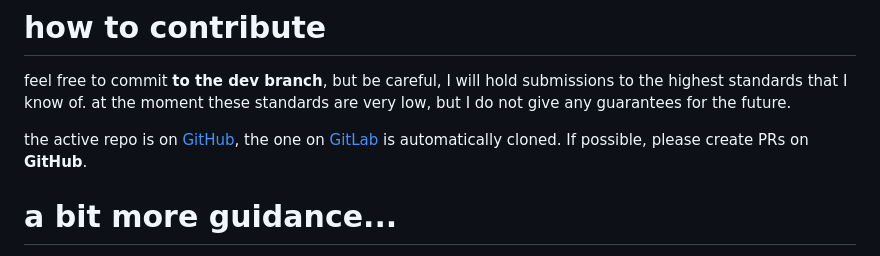
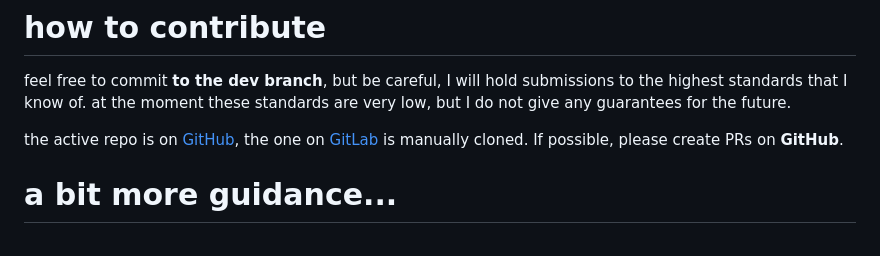
Before and after one commit to xenontechs/streamhelper, a Markdown page: readme.md, the part around the change. Rendered like a GitHub page.

Commit message:
fix cloning to actually happen by doing it manually

```diff
--- a/readme.md
+++ b/readme.md
@@ -38,7 +38,7 @@ the documentations are *\*mumblemumble\** and the roadmap is oh hey behind you,
 # how to contribute
 feel free to commit **to the dev branch**, but be careful, I will hold submissions to the highest standards that I know of. at the moment these standards are very low, but I do not give any guarantees for the future.
 
-the active repo is on [GitHub](https://github.com/xenontechs/streamhelper), the one on [GitLab](https://gitlab.com/xenontechs/streamhelper) is automatically cloned. If possible, please create PRs on **GitHub**.
+the active repo is on [GitHub](https://github.com/xenontechs/streamhelper), the one on [GitLab](https://gitlab.com/xenontechs/streamhelper) is manually cloned. If possible, please create PRs on **GitHub**.
 
 # a bit more guidance...
 - buttons on the deck are defined in datastore.py, the attributes are passed along the GET+POST to be evaluated by macros.py
```
